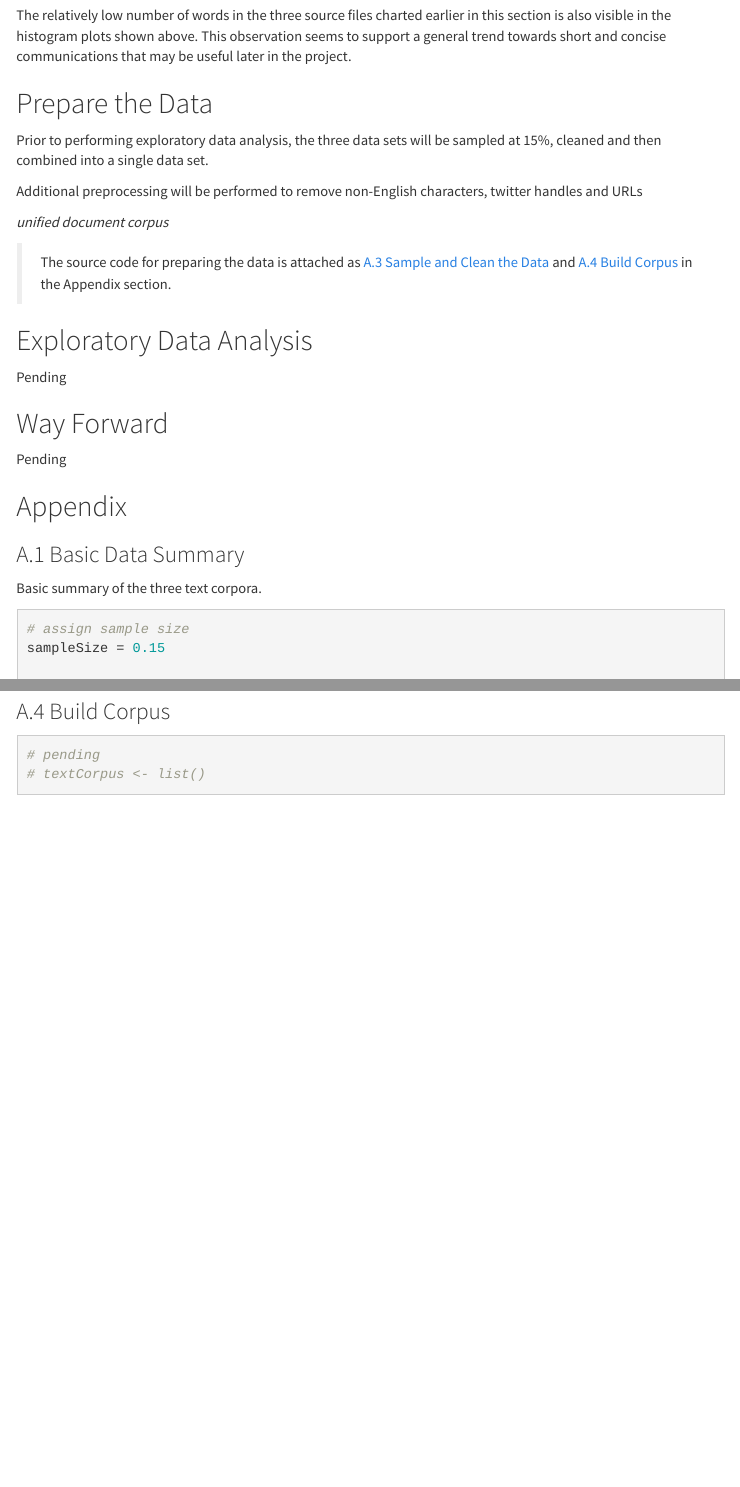
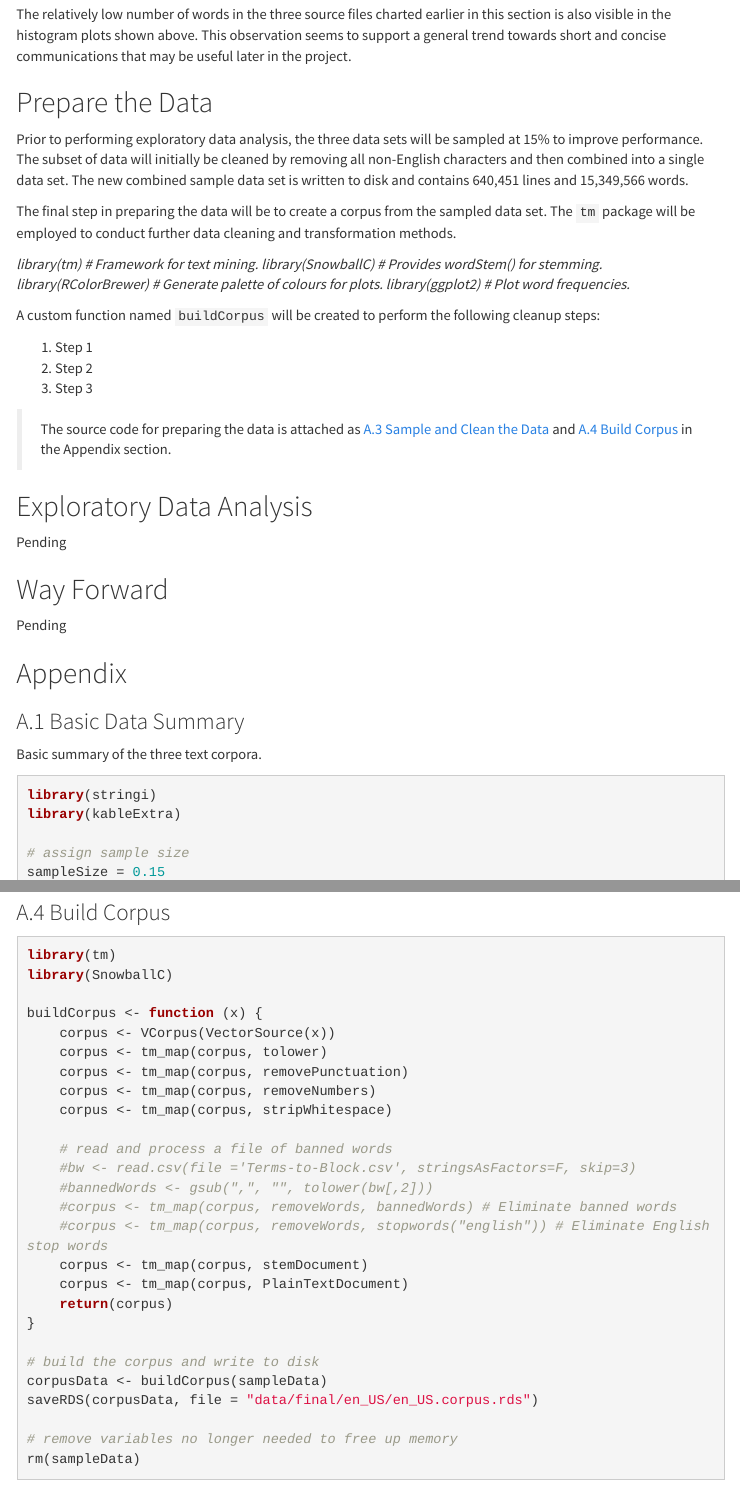
Before and after one commit to oraclejavanet/coursera-data-science-capstone, an R Markdown document (milestone-report/milestone-report.Rmd): the page in a window 1100 px wide, from 2900 px down before the commit and from 2740 px down after it, so that both start at the same text, and a second part further down, joined at a grey line. The pictures show the output file milestone-report/milestone-report.html that the author committed with the source, opened offline; menus at the side of the page are left out.

Commit message:
Clean data

````diff
--- a/milestone-report/milestone-report.Rmd
+++ b/milestone-report/milestone-report.Rmd
@@ -148,11 +140,15 @@ rm(con)
 Prior to building the unified document corpus and cleaning the data, a basic
 summary of the three text corpora is being provided which includes file
 sizes, number of lines, number of characters, and number of words for each
-source file. Also included are basic statistics on the number of words per line (min, mean, and max).
+source file. Also included are basic statistics on the number of words per line
+(min, mean, and max).
 
 ### Initial Data Summary
 
 ```{r initial-data-summary-table, echo = FALSE, results = 'hold'}
+library(stringi)
+library(kableExtra)
+
 # assign sample size
 sampleSize = 0.15
 
@@ -214,6 +210,9 @@ report as part of preparing the data.
 ### Histogram of Words per Line
 
 ```{r initial-data-summary-plot, echo = FALSE, results = 'hold'}
+library(ggplot2)
+library(gridExtra)
+
 plot1 <- qplot(wpl[[1]],
                geom = "histogram",
                main = "US Blogs",
@@ -248,17 +247,6 @@ communications that may be useful later in the project.
 
 ## Prepare the Data
 
-Prior to performing exploratory data analysis, the three data sets will be
-sampled at `r round(sampleSize*100)`%, cleaned and then combined into a single
-data set.
-
-Additional preprocessing will be performed to remove non-English characters,
-twitter handles and URLs
-
-*unified document corpus*
-
-
-
 ```{r prepare-the-data-sample-and-clean, echo = FALSE}
 # set seed for reproducability
 set.seed(660067)
@@ -269,6 +257,3 @@ sampleNews <- sample(news, length(news) * sampleSize, replace = FALSE)
 sampleTwitter <- sample(twitter, length(twitter) * sampleSize, replace = FALSE)
 
 # remove all non-English characters from the sampled data
-blogs <- iconv(blogs, "latin1", "ASCII", sub="")
-news <- iconv(news, "latin1", "ASCII", sub="")
-twitter <- iconv(twitter, "latin1", "ASCII", sub="")
@@ -275,15 +263,74 @@ twitter <- iconv(twitter, "latin1", "ASCII", sub="")
 
-# combine all three data sets into a unified document corpus
-sampleData <- c(blogs, news, twitter)
+# combine all three data sets into a single data set and write to disk
+sampleData <- c(sampleBlogs, sampleNews, sampleTwitter)
+sampleDataFileName <- "data/final/en_US/en_US.sample.txt"
+con <- file(sampleDataFileName, open = "w")
+writeLines(sampleData, con)
+close(con)
 
-# remove large variables no longer needed to free up memory
-rm(blogs, news, twitter)
+# get number of lines and words from the sample data set
+sampleDataLines <- length(sampleData);
+sampleDataWords <- sum(stri_count_words(sampleData))
+
+# remove variables no longer needed to free up memory
+rm(blogs, news, twitter, sampleBlogs, sampleNews, sampleTwitter)
 ```
 
-```{r prepare-the-data-build-corpus, echo = FALSE}
-# pending
-# textCorpus <- list()
+Prior to performing exploratory data analysis, the three data sets will be
+sampled at `r round(sampleSize*100)`% to improve performance. The subset of
+data will initially be cleaned by removing all non-English characters and then
+combined into a single data set. The new combined sample data set is written to
+disk and contains
+`r format(round(as.numeric(sampleDataLines)), big.mark = ",")`
+lines and
+`r format(round(as.numeric(sampleDataWords)), big.mark = ",")`
+words.
+
+```{r prepare-the-data-build-corpus, message = FALSE, echo = FALSE}
+library(tm)
+library(SnowballC)
+
+buildCorpus <- function (x) {
+    corpus <- VCorpus(VectorSource(x))
+    corpus <- tm_map(corpus, tolower)
+    corpus <- tm_map(corpus, removePunctuation)
+    corpus <- tm_map(corpus, removeNumbers)
+    corpus <- tm_map(corpus, stripWhitespace)
+
+    # read and process a file of banned words
+    #bw <- read.csv(file ='Terms-to-Block.csv', stringsAsFactors=F, skip=3)
+    #bannedWords <- gsub(",", "", tolower(bw[,2]))
+    #corpus <- tm_map(corpus, removeWords, bannedWords) # Eliminate banned words
+    #corpus <- tm_map(corpus, removeWords, stopwords("english")) # Eliminate English stop words
+    corpus <- tm_map(corpus, stemDocument)
+    corpus <- tm_map(corpus, PlainTextDocument)
+    return(corpus)
+}
+
+# build the corpus and write to disk
+corpusData <- buildCorpus(sampleData)
+saveRDS(corpusData, file = "data/final/en_US/en_US.corpus.rds")
+
+# remove variables no longer needed to free up memory
+rm(sampleData)
 ```
+
+The final step in preparing the data will be to create a corpus from the sampled
+data set. The `tm` package will be employed to conduct further data cleaning and
+transformation methods.
+
+*library(tm) # Framework for text mining.*
+*library(SnowballC) # Provides wordStem() for stemming.*
+*library(RColorBrewer) # Generate palette of colours for plots.*
+*library(ggplot2) # Plot word frequencies.*
+
+
+A custom function named `buildCorpus` will be created to perform the following
+cleanup steps:
+
+1. Step 1
+1. Step 2
+1. Step 3
 
 > The source code for preparing the data is attached as [A.3 Sample and Clean the Data](#a.3-sample-and-clean-the-data) and [A.4 Build Corpus](#a.4-build-corpus) in the Appendix section.
 
````
Also changed, not shown: README.md, milestone-report/milestone-report.html, milestone-report/milestone-report.Rmd (13 more changed lines).
